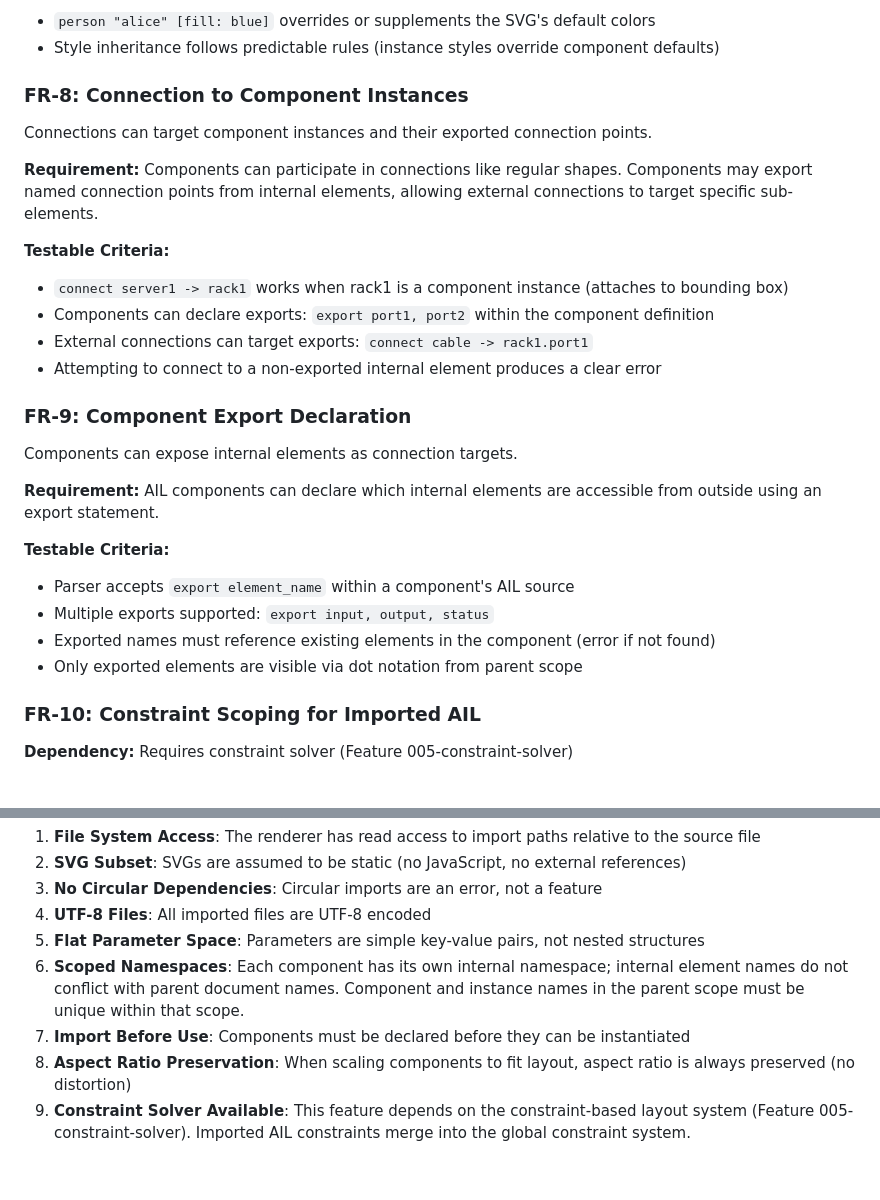
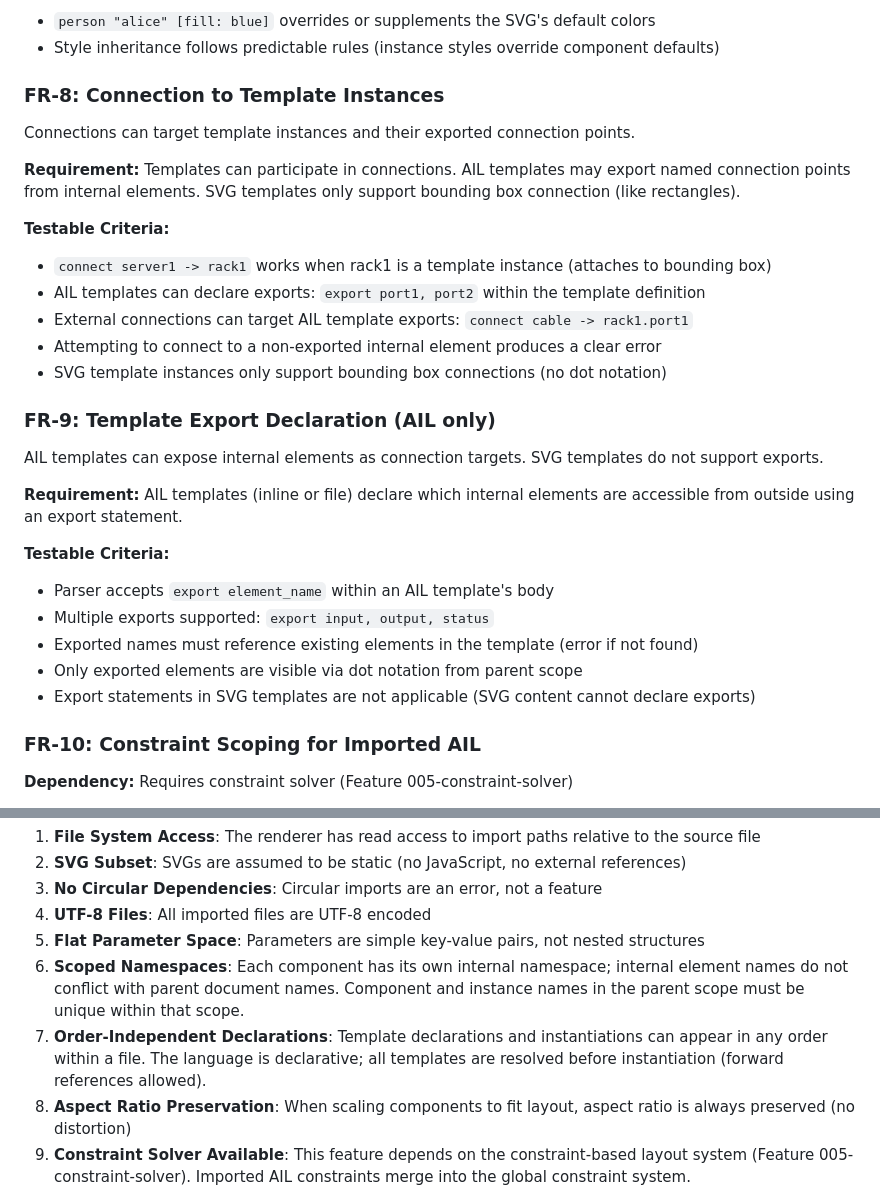
Before and after one commit to kervel/agent-illustrator, a Markdown page: features/005-reusable-components/spec.md, 2 parts joined by grey strips. GitHub-like rendering; blank space fills up the shorter version.

```diff
--- a/features/005-reusable-components/spec.md
+++ b/features/005-reusable-components/spec.md
@@ -157,29 +205,31 @@ Styles can be applied to component instances.
 - `person "alice" [fill: blue]` overrides or supplements the SVG's default colors
 - Style inheritance follows predictable rules (instance styles override component defaults)
 
-### FR-8: Connection to Component Instances
+### FR-8: Connection to Template Instances
 
-Connections can target component instances and their exported connection points.
+Connections can target template instances and their exported connection points.
 
-**Requirement:** Components can participate in connections like regular shapes. Components may export named connection points from internal elements, allowing external connections to target specific sub-elements.
+**Requirement:** Templates can participate in connections. AIL templates may export named connection points from internal elements. SVG templates only support bounding box connection (like rectangles).
 
 **Testable Criteria:**
-- `connect server1 -> rack1` works when rack1 is a component instance (attaches to bounding box)
-- Components can declare exports: `export port1, port2` within the component definition
-- External connections can target exports: `connect cable -> rack1.port1`
+- `connect server1 -> rack1` works when rack1 is a template instance (attaches to bounding box)
+- AIL templates can declare exports: `export port1, port2` within the template definition
+- External connections can target AIL template exports: `connect cable -> rack1.port1`
 - Attempting to connect to a non-exported internal element produces a clear error
+- SVG template instances only support bounding box connections (no dot notation)
 
-### FR-9: Component Export Declaration
+### FR-9: Template Export Declaration (AIL only)
 
-Components can expose internal elements as connection targets.
+AIL templates can expose internal elements as connection targets. SVG templates do not support exports.
 
-**Requirement:** AIL components can declare which internal elements are accessible from outside using an export statement.
+**Requirement:** AIL templates (inline or file) declare which internal elements are accessible from outside using an export statement.
 
 **Testable Criteria:**
-- Parser accepts `export element_name` within a component's AIL source
+- Parser accepts `export element_name` within an AIL template's body
 - Multiple exports supported: `export input, output, status`
-- Exported names must reference existing elements in the component (error if not found)
+- Exported names must reference existing elements in the template (error if not found)
 - Only exported elements are visible via dot notation from parent scope
+- Export statements in SVG templates are not applicable (SVG content cannot declare exports)
 
 ### FR-10: Constraint Scoping for Imported AIL
 
@@ -234,7 +289,7 @@ A declaration that makes an internal element accessible from outside the compone
 4. **UTF-8 Files**: All imported files are UTF-8 encoded
 5. **Flat Parameter Space**: Parameters are simple key-value pairs, not nested structures
 6. **Scoped Namespaces**: Each component has its own internal namespace; internal element names do not conflict with parent document names. Component and instance names in the parent scope must be unique within that scope.
-7. **Import Before Use**: Components must be declared before they can be instantiated
+7. **Order-Independent Declarations**: Template declarations and instantiations can appear in any order within a file. The language is declarative; all templates are resolved before instantiation (forward references allowed).
 8. **Aspect Ratio Preservation**: When scaling components to fit layout, aspect ratio is always preserved (no distortion)
 9. **Constraint Solver Available**: This feature depends on the constraint-based layout system (Feature 005-constraint-solver). Imported AIL constraints merge into the global constraint system.
 
```
Also changed, not shown: other parts of features/005-reusable-components/spec.md (+74 -21 lines).
